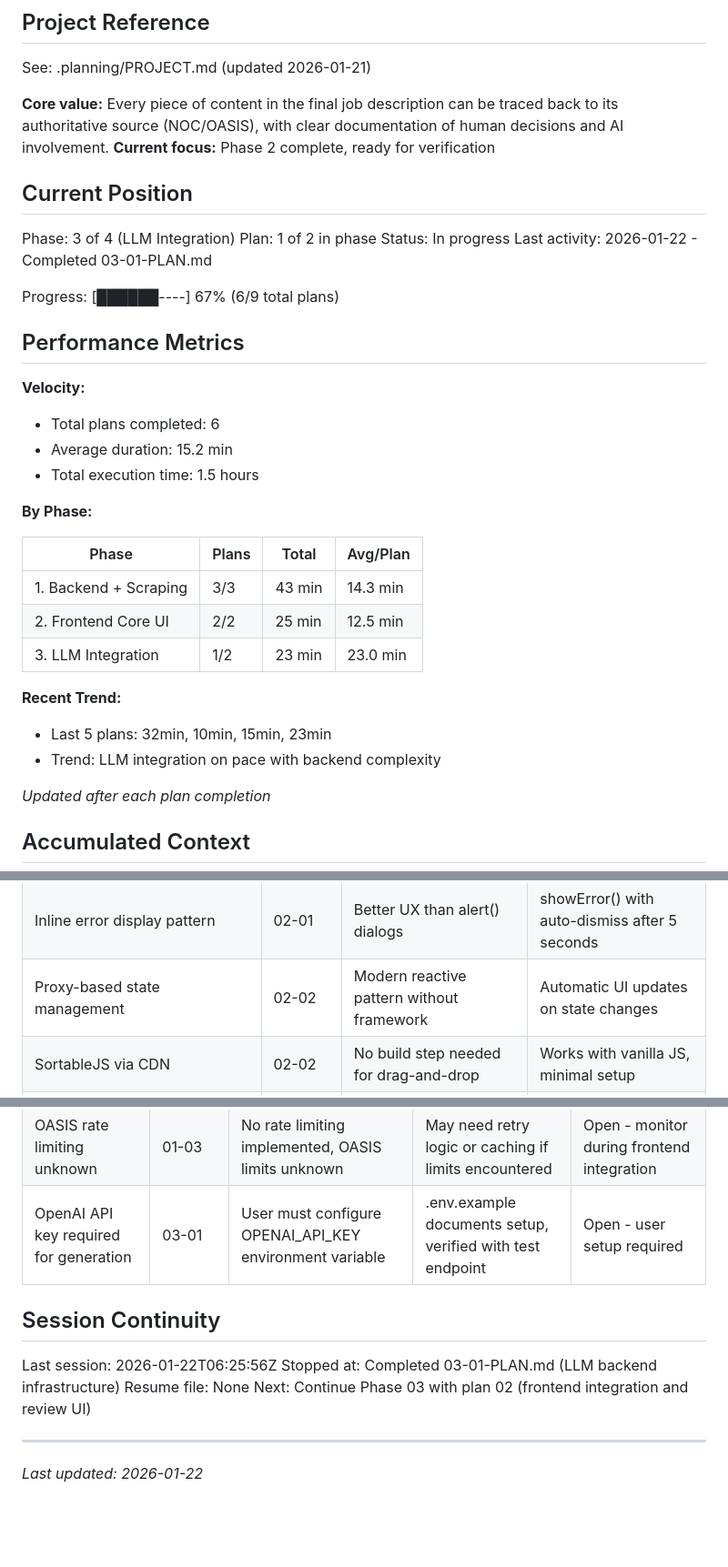
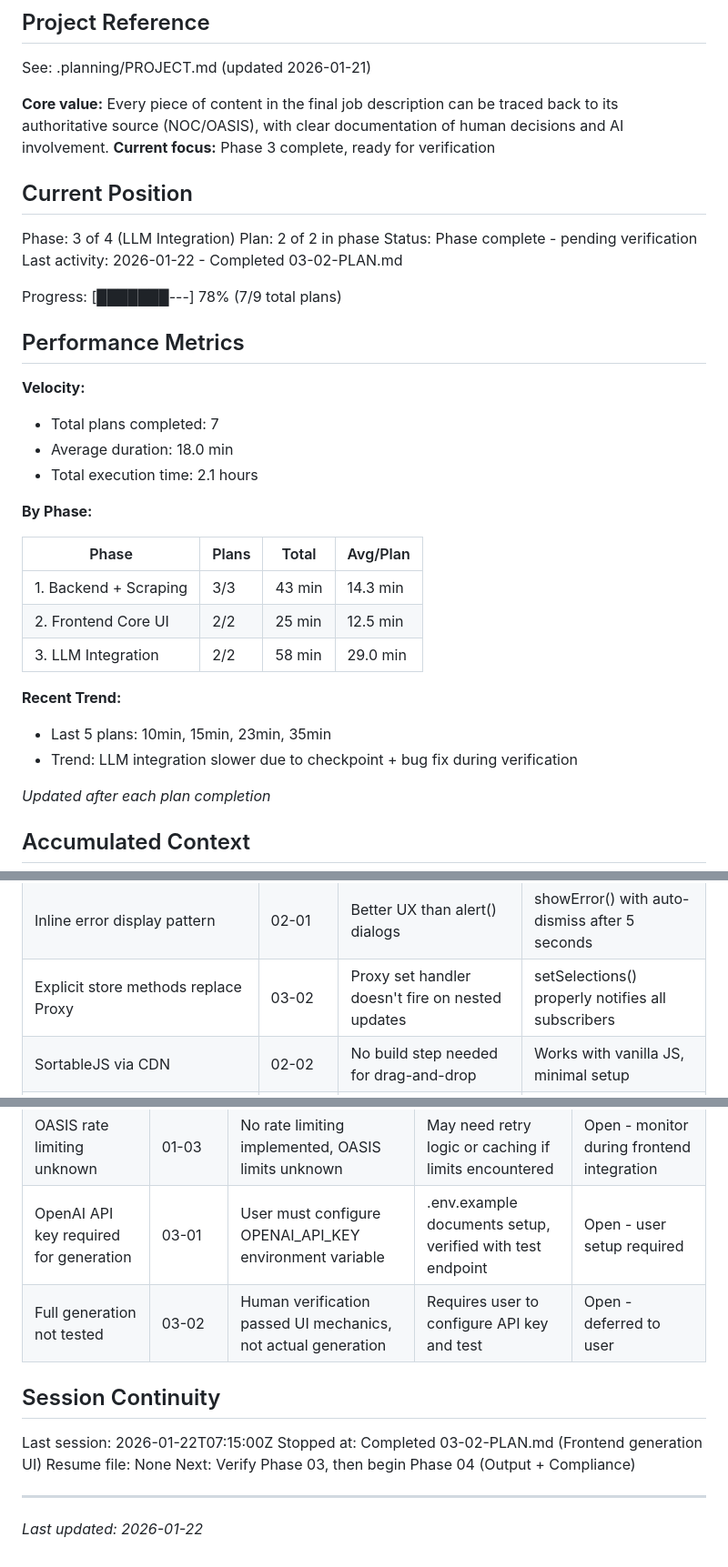
Before and after one commit to dubedad/JD-Builder-Lite, a Markdown page: .planning/STATE.md, 3 parts joined by grey strips. Shown at 91% size. GitHub-like rendering; blank space fills up the shorter version.

Commit message:
docs(03-02): complete frontend generation UI plan
Co-Authored-By: Claude Opus 4.5 <noreply@anthropic.com>

```diff
--- a/.planning/STATE.md
+++ b/.planning/STATE.md
@@ -5,23 +5,23 @@
 See: .planning/PROJECT.md (updated 2026-01-21)
 
 **Core value:** Every piece of content in the final job description can be traced back to its authoritative source (NOC/OASIS), with clear documentation of human decisions and AI involvement.
-**Current focus:** Phase 2 complete, ready for verification
+**Current focus:** Phase 3 complete, ready for verification
 
 ## Current Position
 
 Phase: 3 of 4 (LLM Integration)
-Plan: 1 of 2 in phase
-Status: In progress
-Last activity: 2026-01-22 - Completed 03-01-PLAN.md
+Plan: 2 of 2 in phase
+Status: Phase complete - pending verification
+Last activity: 2026-01-22 - Completed 03-02-PLAN.md
 
-Progress: [██████----] 67% (6/9 total plans)
+Progress: [███████---] 78% (7/9 total plans)
 
 ## Performance Metrics
 
 **Velocity:**
-- Total plans completed: 6
-- Average duration: 15.2 min
-- Total execution time: 1.5 hours
+- Total plans completed: 7
+- Average duration: 18.0 min
+- Total execution time: 2.1 hours
 
 **By Phase:**
 
@@ -29,11 +29,11 @@ Progress: [██████----] 67% (6/9 total plans)
 |-------|-------|-------|----------|
 | 1. Backend + Scraping | 3/3 | 43 min | 14.3 min |
 | 2. Frontend Core UI | 2/2 | 25 min | 12.5 min |
-| 3. LLM Integration | 1/2 | 23 min | 23.0 min |
+| 3. LLM Integration | 2/2 | 58 min | 29.0 min |
 
 **Recent Trend:**
-- Last 5 plans: 32min, 10min, 15min, 23min
-- Trend: LLM integration on pace with backend complexity
+- Last 5 plans: 10min, 15min, 23min, 35min
+- Trend: LLM integration slower due to checkpoint + bug fix during verification
 
 *Updated after each plan completion*
 
@@ -54,7 +54,7 @@ Recent decisions affecting current work:
 | GC-inspired color palette | 02-01 | Professional government-tool aesthetic | Consistent visual identity with #26374a primary |
 | Native details/summary for accordions | 02-01 | Built-in accessibility, no JS required | Screen reader support without additional ARIA |
 | Inline error display pattern | 02-01 | Better UX than alert() dialogs | showError() with auto-dismiss after 5 seconds |
-| Proxy-based state management | 02-02 | Modern reactive pattern without framework | Automatic UI updates on state changes |
+| Explicit store methods replace Proxy | 03-02 | Proxy set handler doesn't fire on nested updates | setSelections() properly notifies all subscribers |
 | SortableJS via CDN | 02-02 | No build step needed for drag-and-drop | Works with vanilla JS, minimal setup |
 | localStorage sync on every change | 02-02 | Automatic persistence | No explicit save action required |
 | OpenAI SDK v1.109.1 (latest stable) | 03-01 | Plan specified 1.59.0 but version doesn't exist | Full API compatibility, newer version includes bug fixes |
@@ -73,13 +74,14 @@ None yet.
 | SSL verification bypass in production | 01-03 | verify=False acceptable for dev, not for production | Need proper cert bundle for production deployment | Open - defer to deployment phase |
 | OASIS rate limiting unknown | 01-03 | No rate limiting implemented, OASIS limits unknown | May need retry logic or caching if limits encountered | Open - monitor during frontend integration |
 | OpenAI API key required for generation | 03-01 | User must configure OPENAI_API_KEY environment variable | .env.example documents setup, verified with test endpoint | Open - user setup required |
+| Full generation not tested | 03-02 | Human verification passed UI mechanics, not actual generation | Requires user to configure API key and test | Open - deferred to user |
 
 ## Session Continuity
 
-Last session: 2026-01-22T06:25:56Z
-Stopped at: Completed 03-01-PLAN.md (LLM backend infrastructure)
+Last session: 2026-01-22T07:15:00Z
+Stopped at: Completed 03-02-PLAN.md (Frontend generation UI)
 Resume file: None
-Next: Continue Phase 03 with plan 02 (frontend integration and review UI)
+Next: Verify Phase 03, then begin Phase 04 (Output + Compliance)
 
 ---
 *Last updated: 2026-01-22*
```
Also changed, not shown: other parts of .planning/STATE.md (+1 -0 lines), 1 other file.
